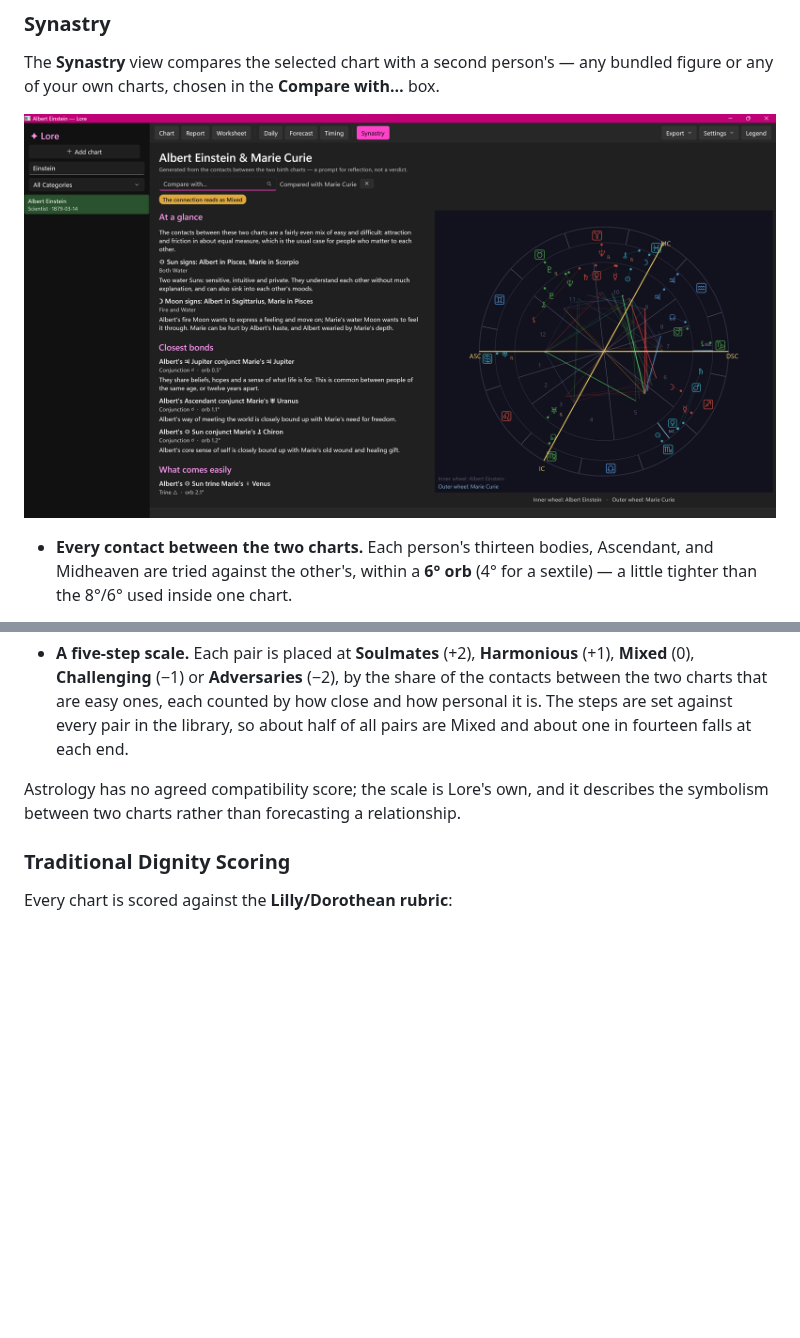
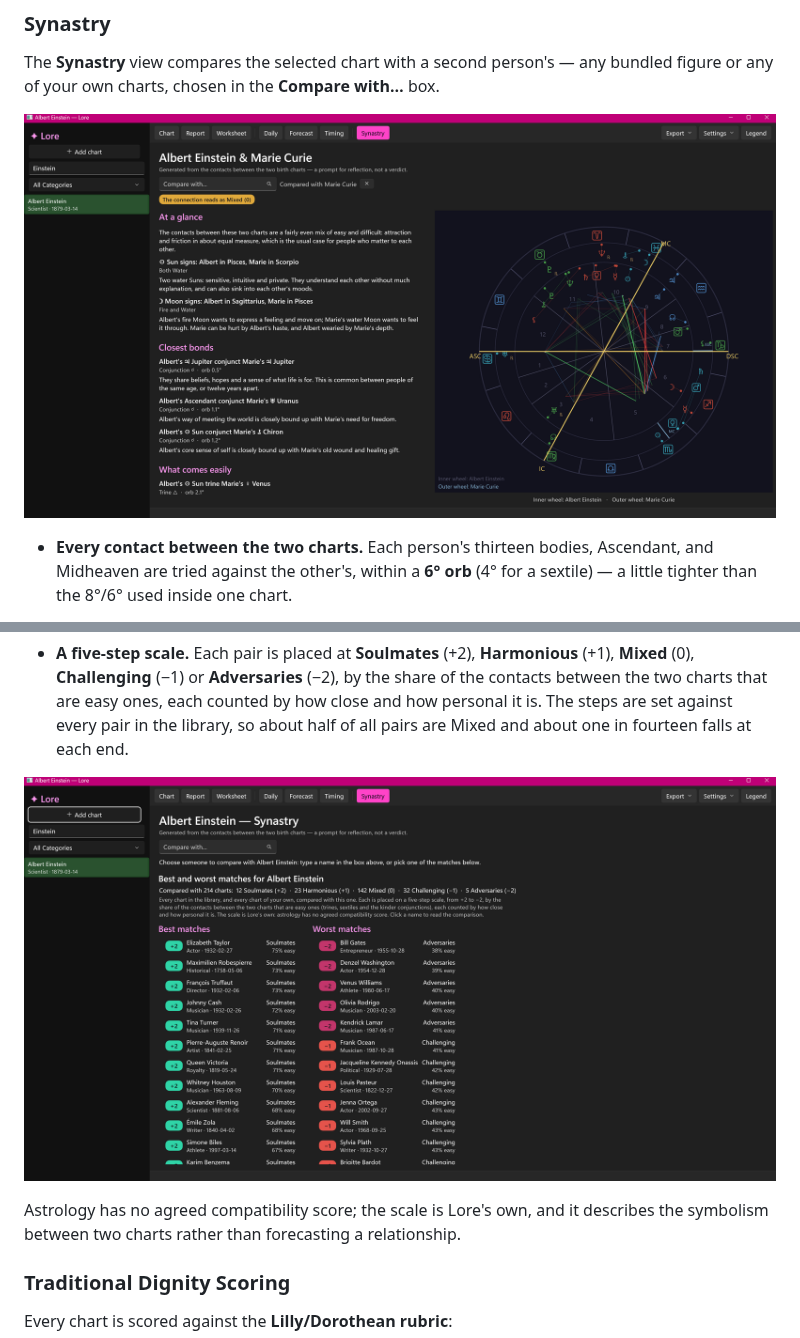
Before and after one commit to ianrastall/lore, a Markdown page: README.md, 2 parts joined by grey strips. Drawn GitHub-style; pictures changed too: Assets/screenshot-einstein-curie-synastry.png, Assets/screenshot-einstein-matches.png (added); blank space fills up the shorter version.

Commit message:
README: synastry screenshots for 2.3.0
Retake the Einstein and Curie comparison with the five-step tone, and add the best and worst matches view.

Co-Authored-By: Claude Opus 5.5 <noreply@anthropic.com>

```diff
--- a/README.md
+++ b/README.md
@@ -93,6 +93,8 @@ The **Synastry** view compares the selected chart with a second person's — any
 
 - **Best and worst matches.** Before you choose anyone, the view compares the selected chart with every figure in the library and every chart of your own, and lists the twelve best and twelve worst matches. Click one to read the comparison.
 - **A five-step scale.** Each pair is placed at **Soulmates** (+2), **Harmonious** (+1), **Mixed** (0), **Challenging** (−1) or **Adversaries** (−2), by the share of the contacts between the two charts that are easy ones, each counted by how close and how personal it is. The steps are set against every pair in the library, so about half of all pairs are Mixed and about one in fourteen falls at each end.
+
+![Lore showing the best and worst synastry matches for Albert Einstein, each on the five-step scale](Assets/screenshot-einstein-matches.png)
 
 Astrology has no agreed compatibility score; the scale is Lore's own, and it describes the symbolism between two charts rather than forecasting a relationship.
 
```
